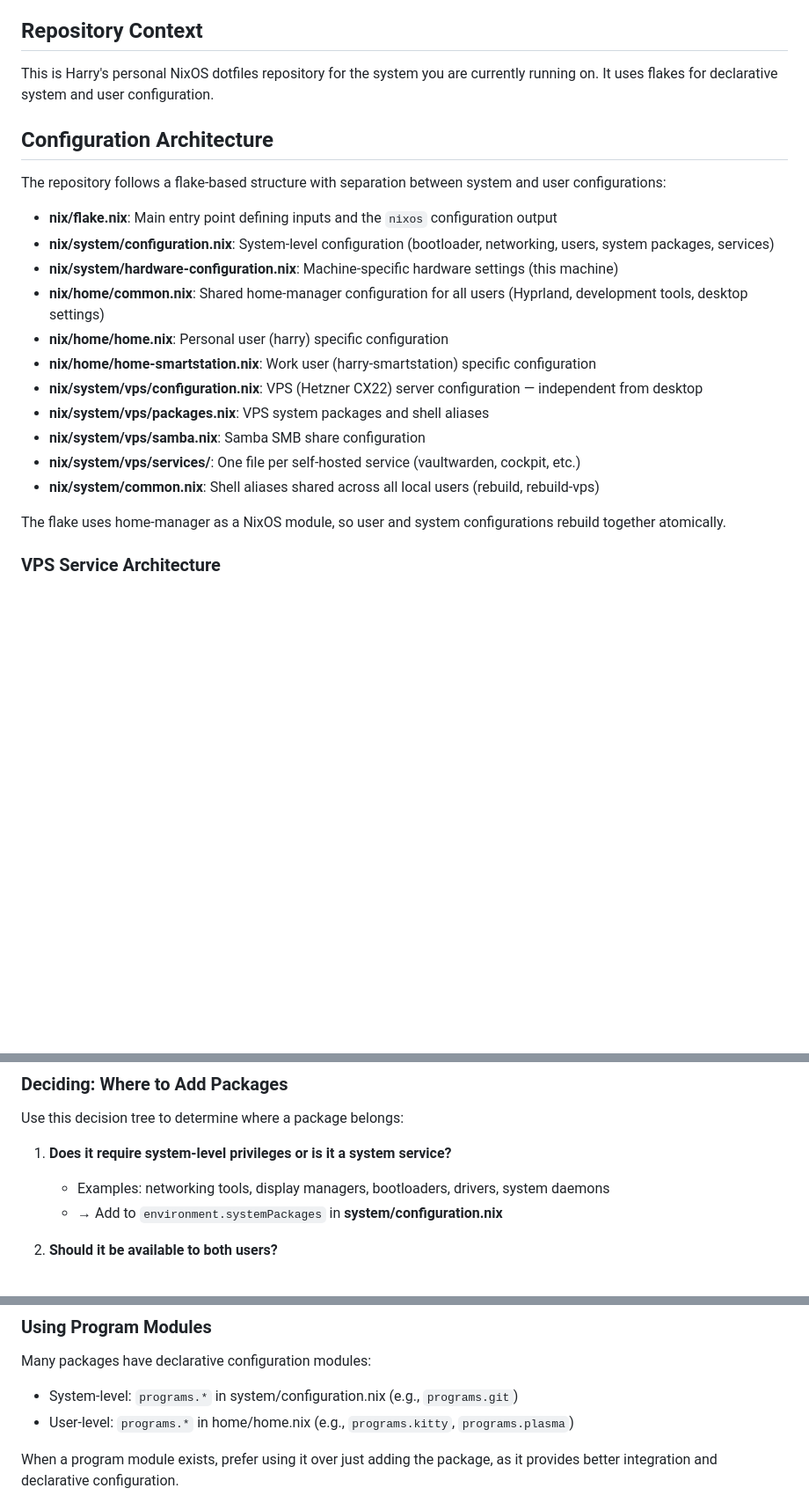
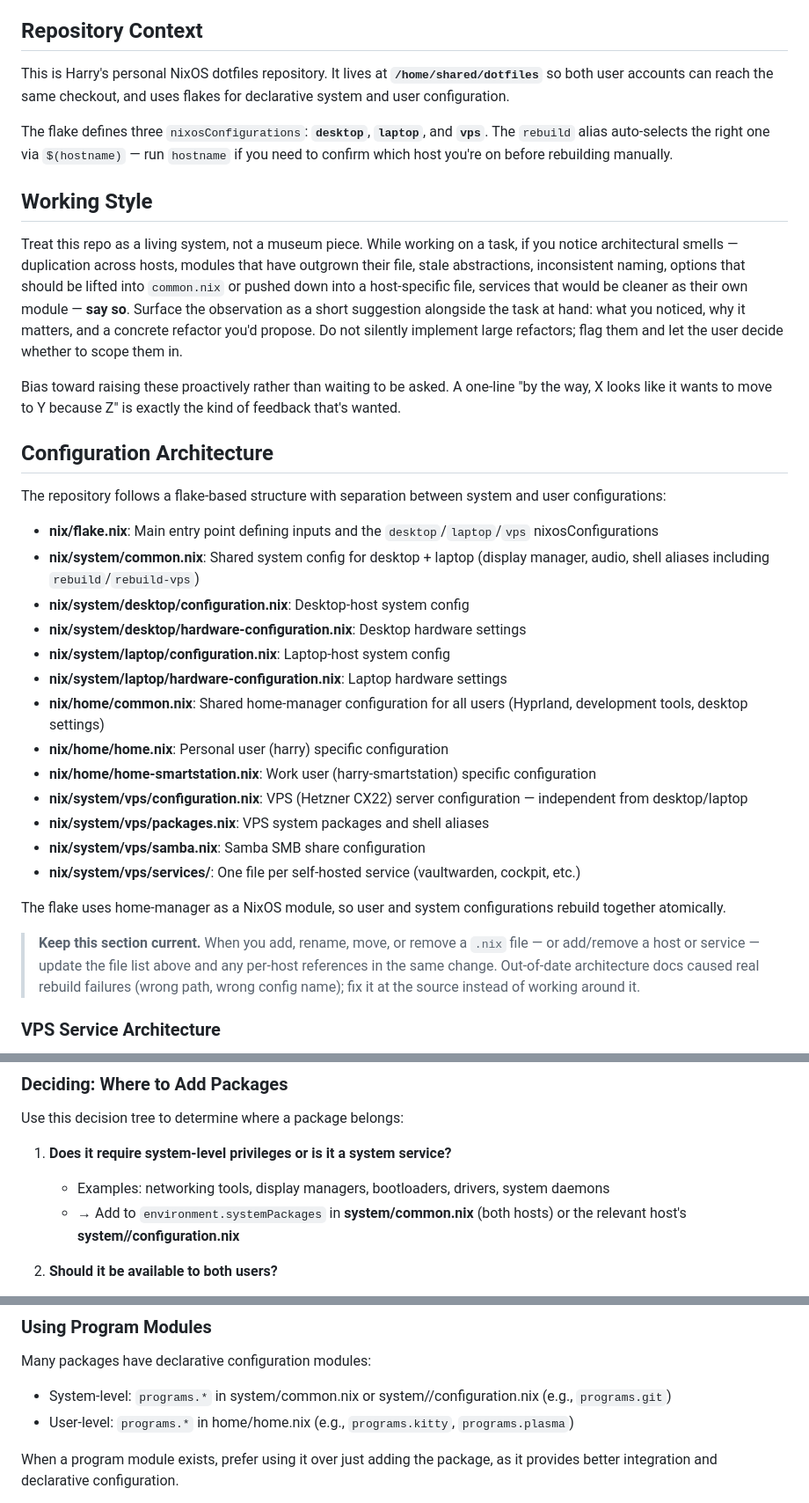
Before and after one commit to bluescorpian/dotfiles, a Markdown page: CLAUDE.md, 3 parts joined by grey strips. Shown at 88% size. GitHub-like rendering; blank space fills up the shorter version.

```diff
--- a/CLAUDE.md
+++ b/CLAUDE.md
@@ -4,25 +4,37 @@ This file provides guidance to Claude Code (claude.ai/code) when working with co
 
 ## Repository Context
 
-This is Harry's personal NixOS dotfiles repository for the system you are currently running on. It uses flakes for declarative system and user configuration.
+This is Harry's personal NixOS dotfiles repository. It lives at **`/home/shared/dotfiles`** so both user accounts can reach the same checkout, and uses flakes for declarative system and user configuration.
+
+The flake defines three `nixosConfigurations`: **`desktop`**, **`laptop`**, and **`vps`**. The `rebuild` alias auto-selects the right one via `$(hostname)` — run `hostname` if you need to confirm which host you're on before rebuilding manually.
+
+## Working Style
+
+Treat this repo as a living system, not a museum piece. While working on a task, if you notice architectural smells — duplication across hosts, modules that have outgrown their file, stale abstractions, inconsistent naming, options that should be lifted into `common.nix` or pushed down into a host-specific file, services that would be cleaner as their own module — **say so**. Surface the observation as a short suggestion alongside the task at hand: what you noticed, why it matters, and a concrete refactor you'd propose. Do not silently implement large refactors; flag them and let the user decide whether to scope them in.
+
+Bias toward raising these proactively rather than waiting to be asked. A one-line "by the way, X looks like it wants to move to Y because Z" is exactly the kind of feedback that's wanted.
 
 ## Configuration Architecture
 
 The repository follows a flake-based structure with separation between system and user configurations:
 
-- **nix/flake.nix**: Main entry point defining inputs and the `nixos` configuration output
-- **nix/system/configuration.nix**: System-level configuration (bootloader, networking, users, system packages, services)
-- **nix/system/hardware-configuration.nix**: Machine-specific hardware settings (this machine)
+- **nix/flake.nix**: Main entry point defining inputs and the `desktop`/`laptop`/`vps` nixosConfigurations
+- **nix/system/common.nix**: Shared system config for desktop + laptop (display manager, audio, shell aliases including `rebuild`/`rebuild-vps`)
+- **nix/system/desktop/configuration.nix**: Desktop-host system config
+- **nix/system/desktop/hardware-configuration.nix**: Desktop hardware settings
+- **nix/system/laptop/configuration.nix**: Laptop-host system config
+- **nix/system/laptop/hardware-configuration.nix**: Laptop hardware settings
 - **nix/home/common.nix**: Shared home-manager configuration for all users (Hyprland, development tools, desktop settings)
 - **nix/home/home.nix**: Personal user (harry) specific configuration
 - **nix/home/home-smartstation.nix**: Work user (harry-smartstation) specific configuration
-- **nix/system/vps/configuration.nix**: VPS (Hetzner CX22) server configuration — independent from desktop
+- **nix/system/vps/configuration.nix**: VPS (Hetzner CX22) server configuration — independent from desktop/laptop
 - **nix/system/vps/packages.nix**: VPS system packages and shell aliases
 - **nix/system/vps/samba.nix**: Samba SMB share configuration
 - **nix/system/vps/services/**: One file per self-hosted service (vaultwarden, cockpit, etc.)
-- **nix/system/common.nix**: Shell aliases shared across all local users (rebuild, rebuild-vps)
 
 The flake uses home-manager as a NixOS module, so user and system configurations rebuild together atomically.
+
+> **Keep this section current.** When you add, rename, move, or remove a `.nix` file — or add/remove a host or service — update the file list above and any per-host references in the same change. Out-of-date architecture docs caused real rebuild failures (wrong path, wrong config name); fix it at the source instead of working around it.
 
 ### VPS Service Architecture
 
@@ -134,7 +147,7 @@ Use this decision tree to determine where a package belongs:
 
 1. **Does it require system-level privileges or is it a system service?**
    - Examples: networking tools, display managers, bootloaders, drivers, system daemons
-   - → Add to `environment.systemPackages` in **system/configuration.nix**
+   - → Add to `environment.systemPackages` in **system/common.nix** (both hosts) or the relevant host's **system/<host>/configuration.nix**
 
 2. **Should it be available to both users?**
    - Examples: development tools (editors, language runtimes), terminal utilities
@@ -153,7 +166,7 @@ Use this decision tree to determine where a package belongs:
 ### Using Program Modules
 
 Many packages have declarative configuration modules:
-- System-level: `programs.*` in system/configuration.nix (e.g., `programs.git`)
+- System-level: `programs.*` in system/common.nix or system/<host>/configuration.nix (e.g., `programs.git`)
 - User-level: `programs.*` in home/home.nix (e.g., `programs.kitty`, `programs.plasma`)
 
 When a program module exists, prefer using it over just adding the package, as it provides better integration and declarative configuration.
```
Also changed, not shown: other parts of CLAUDE.md (+14 -13 lines).
